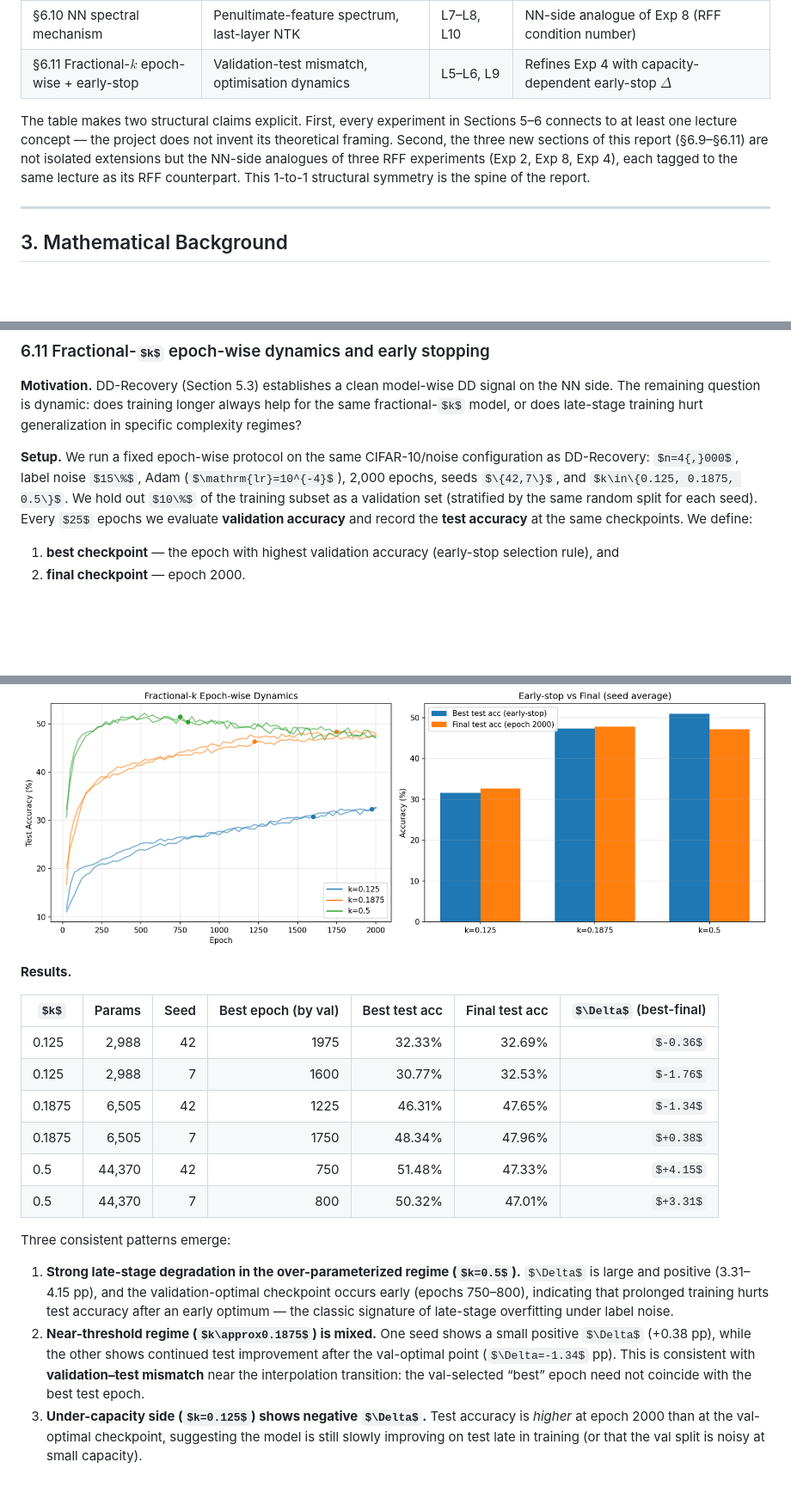
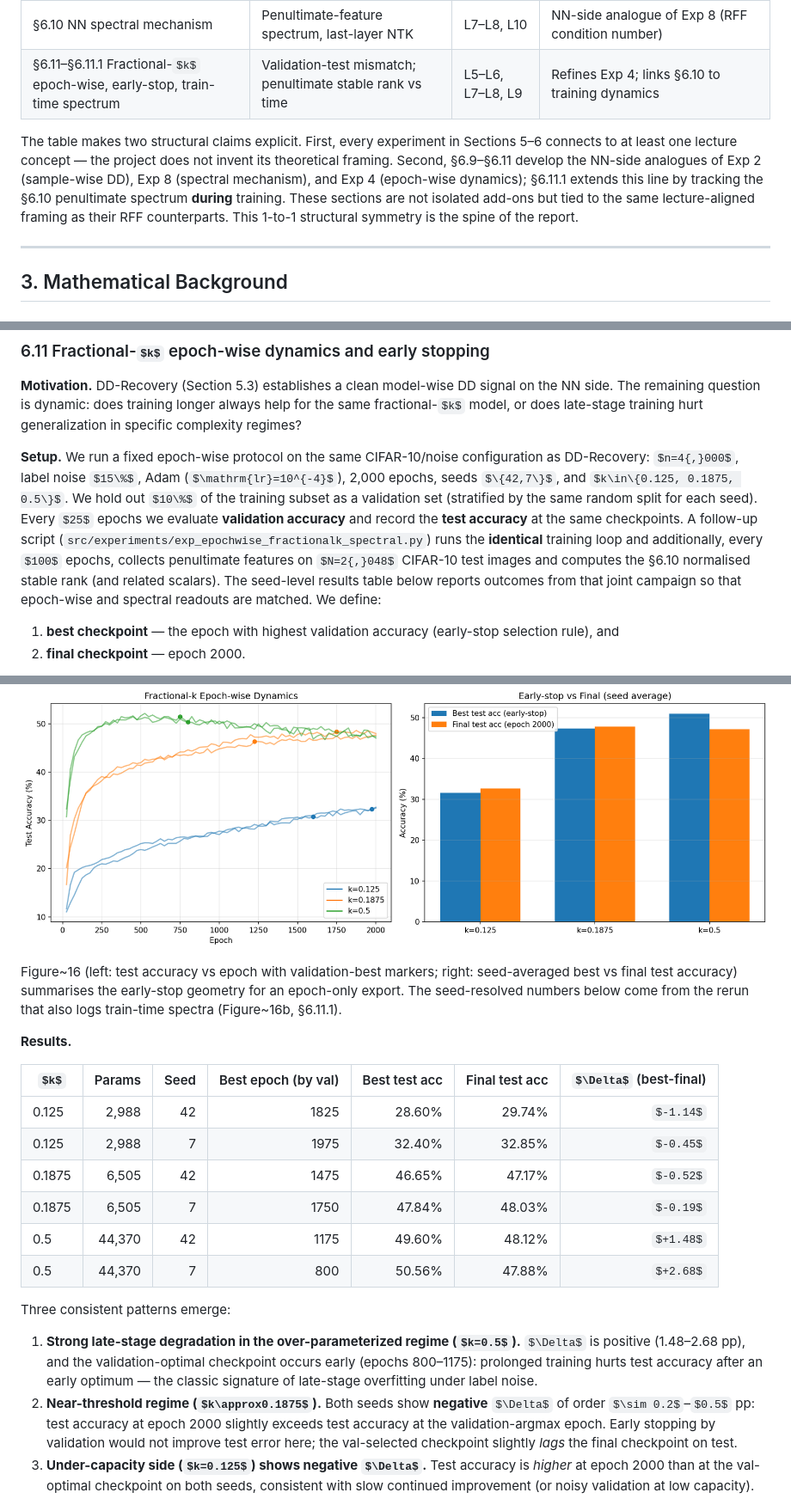
Before and after one commit to shufengc/double-descent-deep-learning, a Markdown page: report.md, 3 parts joined by grey strips. Shown at 86% size. Drawn GitHub-style; some formulas as TeX source; blank space fills up the shorter version.

```diff
--- a/report.md
+++ b/report.md
@@ -120,9 +120,9 @@ Every experiment in this report is anchored to one or more EECS 6699 lecture con
 | §6.8 Person D — bounds critique | Norm-/margin-based generalisation bounds vs observed risk | L9–L12 | Direct empirical critique of Bartlett et al. (2017) and Neyshabur et al. (2018) |
 | §6.9 Sample-wise NN DD (fractional-$k$) | Peak shifts with $n$ (sample-wise on NN) | L9–L10 | NN-side analogue of Exp 2; supports EMC framing |
 | §6.10 NN spectral mechanism | Penultimate-feature spectrum, last-layer NTK | L7–L8, L10 | NN-side analogue of Exp 8 (RFF condition number) |
-| §6.11 Fractional-$k$ epoch-wise + early-stop | Validation-test mismatch, optimisation dynamics | L5–L6, L9 | Refines Exp 4 with capacity-dependent early-stop $\Delta$ |
+| §6.11–§6.11.1 Fractional-$k$ epoch-wise, early-stop, train-time spectrum | Validation-test mismatch; penultimate stable rank vs time | L5–L6, L7–L8, L9 | Refines Exp 4; links §6.10 to training dynamics |
 
-The table makes two structural claims explicit. First, every experiment in Sections 5–6 connects to at least one lecture concept — the project does not invent its theoretical framing. Second, the three new sections of this report (§6.9–§6.11) are not isolated extensions but the NN-side analogues of three RFF experiments (Exp 2, Exp 8, Exp 4), each tagged to the same lecture as its RFF counterpart. This 1-to-1 structural symmetry is the spine of the report.
+The table makes two structural claims explicit. First, every experiment in Sections 5–6 connects to at least one lecture concept — the project does not invent its theoretical framing. Second, §6.9–§6.11 develop the NN-side analogues of Exp 2 (sample-wise DD), Exp 8 (spectral mechanism), and Exp 4 (epoch-wise dynamics); §6.11.1 extends this line by tracking the §6.10 penultimate spectrum **during** training. These sections are not isolated add-ons but tied to the same lecture-aligned framing as their RFF counterparts. This 1-to-1 structural symmetry is the spine of the report.
 
 ---
 
@@ -659,7 +661,7 @@ Three observations:
 
 **Motivation.** DD-Recovery (Section 5.3) establishes a clean model-wise DD signal on the NN side. The remaining question is dynamic: does training longer always help for the same fractional-$k$ model, or does late-stage training hurt generalization in specific complexity regimes?
 
-**Setup.** We run a fixed epoch-wise protocol on the same CIFAR-10/noise configuration as DD-Recovery: $n=4{,}000$, label noise $15\%$, Adam ($\mathrm{lr}=10^{-4}$), 2,000 epochs, seeds $\{42,7\}$, and $k\in\{0.125, 0.1875, 0.5\}$. We hold out $10\%$ of the training subset as a validation set (stratified by the same random split for each seed). Every $25$ epochs we evaluate **validation accuracy** and record the **test accuracy** at the same checkpoints. We define:
+**Setup.** We run a fixed epoch-wise protocol on the same CIFAR-10/noise configuration as DD-Recovery: $n=4{,}000$, label noise $15\%$, Adam ($\mathrm{lr}=10^{-4}$), 2,000 epochs, seeds $\{42,7\}$, and $k\in\{0.125, 0.1875, 0.5\}$. We hold out $10\%$ of the training subset as a validation set (stratified by the same random split for each seed). Every $25$ epochs we evaluate **validation accuracy** and record the **test accuracy** at the same checkpoints. A follow-up script (`src/experiments/exp_epochwise_fractionalk_spectral.py`) runs the **identical** training loop and additionally, every $100$ epochs, collects penultimate features on $N=2{,}048$ CIFAR-10 test images and computes the §6.10 normalised stable rank (and related scalars). The seed-level results table below reports outcomes from that joint campaign so that epoch-wise and spectral readouts are matched. We define:
 1) **best checkpoint** — the epoch with highest validation accuracy (early-stop selection rule), and
 2) **final checkpoint** — epoch 2000.
 
@@ -667,19 +669,21 @@ We report $\Delta = \text{best test acc} - \text{final test acc}$. A **positive*
 
 ![Figure 16: Fractional-$k$ epoch-wise dynamics and early-stop gap](figures/fractionalk_epochwise.png)
 
+Figure~16 (left: test accuracy vs epoch with validation-best markers; right: seed-averaged best vs final test accuracy) summarises the early-stop geometry for an epoch-only export. The seed-resolved numbers below come from the rerun that also logs train-time spectra (Figure~16b, §6.11.1).
+
 **Results.**
 
 | $k$ | Params | Seed | Best epoch (by val) | Best test acc | Final test acc | $\Delta$ (best-final) |
 |---|---:|---:|---:|---:|---:|---:|
-| 0.125 | 2,988 | 42 | 1975 | 32.33% | 32.69% | $-0.36$ |
-| 0.125 | 2,988 | 7  | 1600 | 30.77% | 32.53% | $-1.76$ |
-| 0.1875 | 6,505 | 42 | 1225 | 46.31% | 47.65% | $-1.34$ |
-| 0.1875 | 6,505 | 7  | 1750 | 48.34% | 47.96% | $+0.38$ |
-| 0.5 | 44,370 | 42 | 750 | 51.48% | 47.33% | $+4.15$ |
-| 0.5 | 44,370 | 7  | 800 | 50.32% | 47.01% | $+3.31$ |
+| 0.125 | 2,988 | 42 | 1825 | 28.60% | 29.74% | $-1.14$ |
+| 0.125 | 2,988 | 7  | 1975 | 32.40% | 32.85% | $-0.45$ |
+| 0.1875 | 6,505 | 42 | 1475 | 46.65% | 47.17% | $-0.52$ |
+| 0.1875 | 6,505 | 7  | 1750 | 47.84% | 48.03% | $-0.19$ |
+| 0.5 | 44,370 | 42 | 1175 | 49.60% | 48.12% | $+1.48$ |
+| 0.5 | 44,370 | 7  | 800 | 50.56% | 47.88% | $+2.68$ |
 
 Three consistent patterns emerge:
-1. **Strong late-stage degradation in the over-parameterized regime ($k=0.5$).** $\Delta$ is large and positive (3.31–4.15 pp), and the validation-optimal checkpoint occurs early (epochs 750–800), indicating that prolonged training hurts test accuracy after an early optimum — the classic signature of late-stage overfitting under label noise.
-2. **Near-threshold regime ($k\approx0.1875$) is mixed.** One seed shows a small positive $\Delta$ (+0.38 pp), while the other shows continued test improvement after the val-optimal point ($\Delta=-1.34$ pp). This is consistent with **validation–test mismatch** near the interpolation transition: the val-selected “best” epoch need not coincide with the best test epoch.
-3. **Under-capacity side ($k=0.125$) shows negative $\Delta$.** Test accuracy is *higher* at epoch 2000 than at the val-optimal checkpoint, suggesting the model is still slowly improving on test late in training (or that the val split is noisy at small capacity).
+1. **Strong late-stage degradation in the over-parameterized regime ($k=0.5$).** $\Delta$ is positive (1.48–2.68 pp), and the validation-optimal checkpoint occurs early (epochs 800–1175): prolonged training hurts test accuracy after an early optimum — the classic signature of late-stage overfitting under label noise.
+2. **Near-threshold regime ($k\approx0.1875$).** Both seeds show **negative** $\Delta$ of order $\sim 0.2$–$0.5$ pp: test accuracy at epoch 2000 slightly exceeds test accuracy at the validation-argmax epoch. Early stopping by validation would not improve test error here; the val-selected checkpoint slightly *lags* the final checkpoint on test.
+3. **Under-capacity side ($k=0.125$) shows negative $\Delta$.** Test accuracy is *higher* at epoch 2000 than at the val-optimal checkpoint on both seeds, consistent with slow continued improvement (or noisy validation at low capacity).
 
```
Also changed, not shown: other parts of report.md (+28 -1 lines), figures/fractionalk_epochwise_spectral.png (added), 8 other files.
